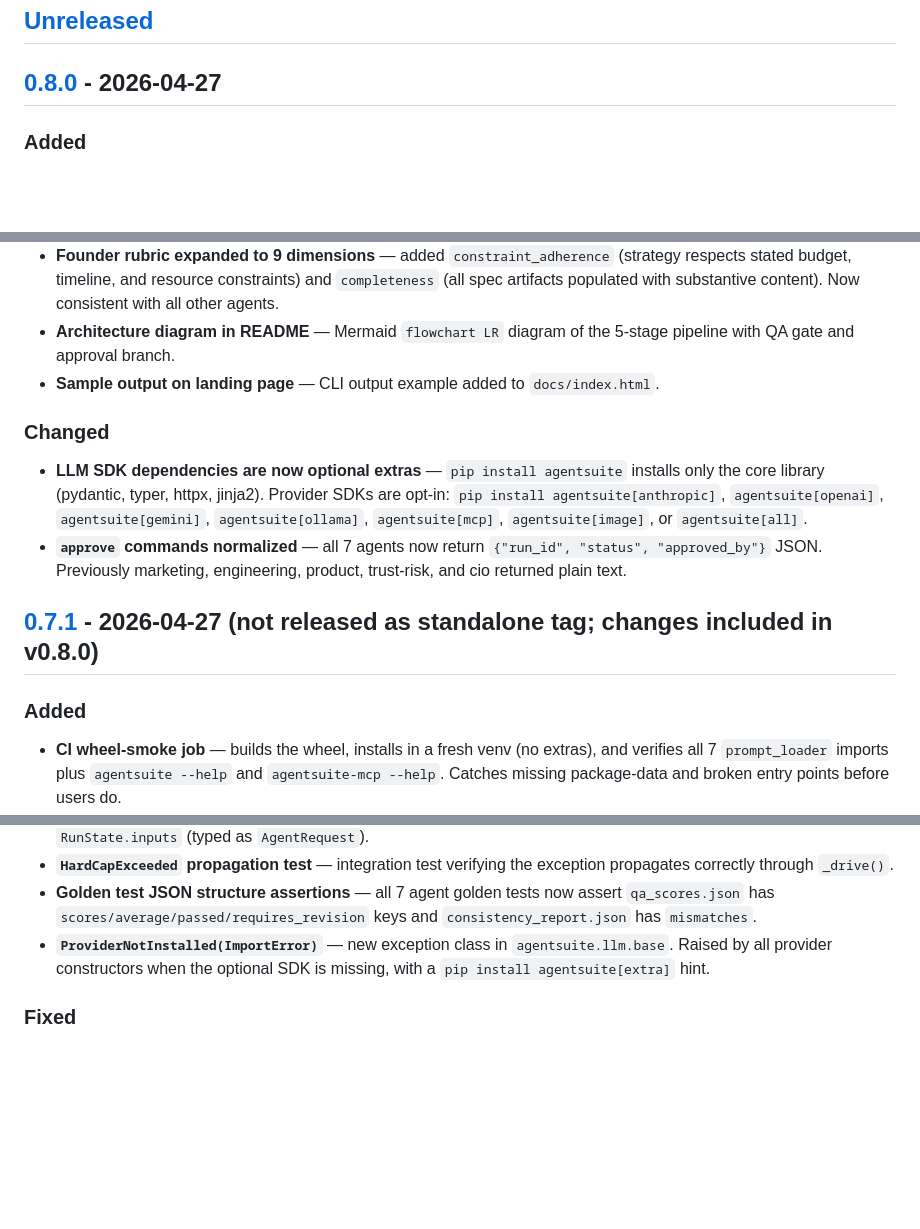
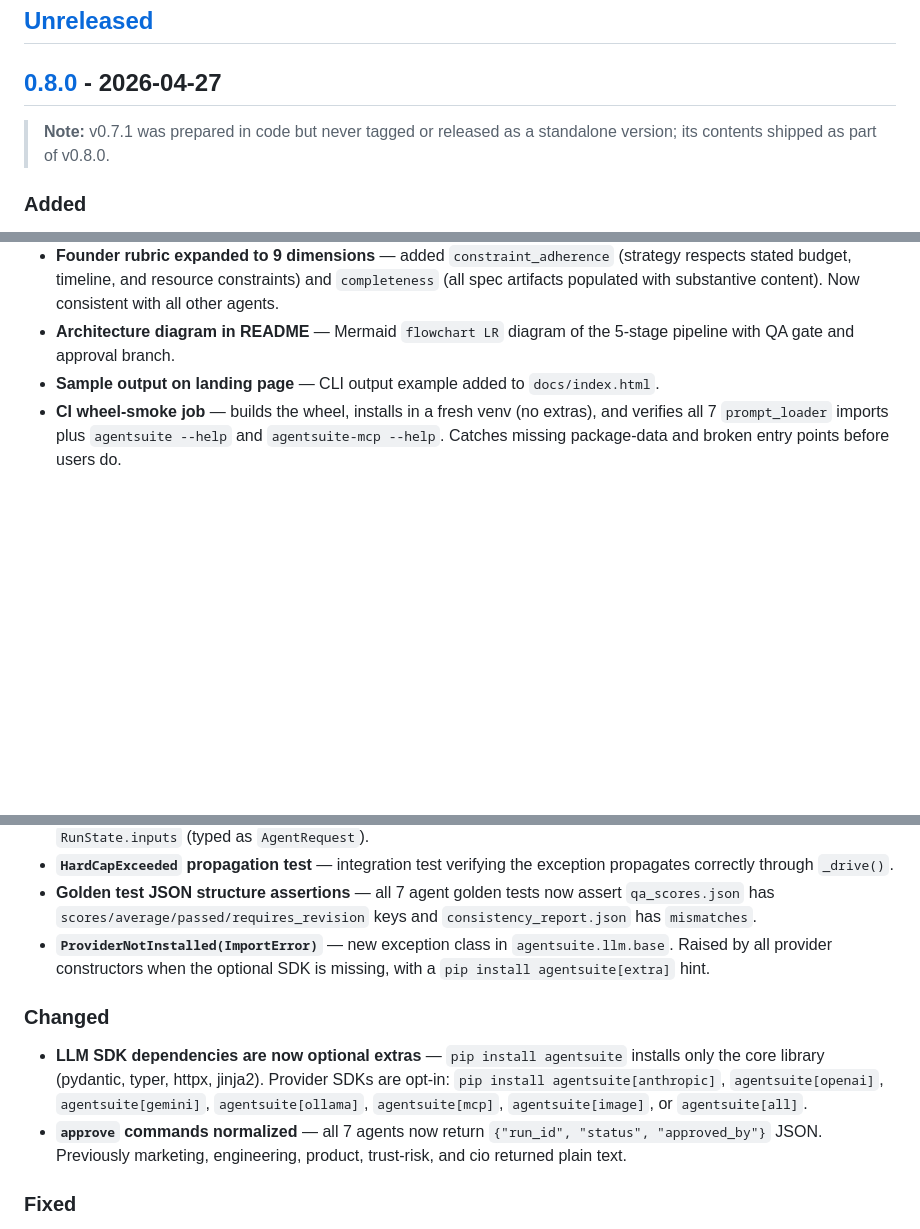
Before and after one commit to scottconverse/AgentSuite, a Markdown page: CHANGELOG.md, 3 parts joined by grey strips. Drawn GitHub-style; blank space fills up the shorter version.

```diff
--- a/CHANGELOG.md
+++ b/CHANGELOG.md
@@ -6,20 +6,14 @@ All notable changes to AgentSuite will be documented in this file. Format follow
 
 ## [0.8.0] - 2026-04-27
 
+> **Note:** v0.7.1 was prepared in code but never tagged or released as a standalone version; its contents shipped as part of v0.8.0.
+
 ### Added
 - **Public API surface** — `from agentsuite import FounderAgent, DesignAgent, ...` now works from the top-level package. All 7 agent classes, kernel types (`BaseAgent`, `AgentRequest`, `RunState`, `ArtifactWriter`), registry (`AgentRegistry`, `default_registry`), and `ProviderNotInstalled` re-exported from `agentsuite/__init__.py`.
 - **Registry-driven CLI dispatcher** — `AgentCLISpec` dataclass in `agentsuite.kernel.base_agent`. Each agent module exposes `build_cli_spec() -> AgentCLISpec`. `cli.py` now iterates agent modules and generates Typer subcommands generically — adding a new agent no longer requires touching `cli.py`.
 - **Founder rubric expanded to 9 dimensions** — added `constraint_adherence` (strategy respects stated budget, timeline, and resource constraints) and `completeness` (all spec artifacts populated with substantive content). Now consistent with all other agents.
 - **Architecture diagram in README** — Mermaid `flowchart LR` diagram of the 5-stage pipeline with QA gate and approval branch.
 - **Sample output on landing page** — CLI output example added to `docs/index.html`.
-
-### Changed
-- **LLM SDK dependencies are now optional extras** — `pip install agentsuite` installs only the core library (pydantic, typer, httpx, jinja2). Provider SDKs are opt-in: `pip install agentsuite[anthropic]`, `agentsuite[openai]`, `agentsuite[gemini]`, `agentsuite[ollama]`, `agentsuite[mcp]`, `agentsuite[image]`, or `agentsuite[all]`.
-- **`approve` commands normalized** — all 7 agents now return `{"run_id", "status", "approved_by"}` JSON. Previously marketing, engineering, product, trust-risk, and cio returned plain text.
-
-## [0.7.1] - 2026-04-27 (not released as standalone tag; changes included in v0.8.0)
-
-### Added
 - **CI wheel-smoke job** — builds the wheel, installs in a fresh venv (no extras), and verifies all 7 `prompt_loader` imports plus `agentsuite --help` and `agentsuite-mcp --help`. Catches missing package-data and broken entry points before users do.
 - **Branch protection on `main`** — all 5 CI checks required: `lint / ruff-mypy`, `test / cleanroom`, `test / unit-integration-golden (3.11)`, `test / unit-integration-golden (3.12)`, `test / wheel-smoke`. Force-push blocked.
 - **`AgentRegistry.registered_names()`** — new public method returning sorted list of all registered agent names. Used by `cli.py` and `agentsuite agents` command.
@@ -28,6 +22,10 @@ All notable changes to AgentSuite will be documented in this file. Format follow
 - **`HardCapExceeded` propagation test** — integration test verifying the exception propagates correctly through `_drive()`.
 - **Golden test JSON structure assertions** — all 7 agent golden tests now assert `qa_scores.json` has `scores/average/passed/requires_revision` keys and `consistency_report.json` has `mismatches`.
 - **`ProviderNotInstalled(ImportError)`** — new exception class in `agentsuite.llm.base`. Raised by all provider constructors when the optional SDK is missing, with a `pip install agentsuite[extra]` hint.
+
+### Changed
+- **LLM SDK dependencies are now optional extras** — `pip install agentsuite` installs only the core library (pydantic, typer, httpx, jinja2). Provider SDKs are opt-in: `pip install agentsuite[anthropic]`, `agentsuite[openai]`, `agentsuite[gemini]`, `agentsuite[ollama]`, `agentsuite[mcp]`, `agentsuite[image]`, or `agentsuite[all]`.
+- **`approve` commands normalized** — all 7 agents now return `{"run_id", "status", "approved_by"}` JSON. Previously marketing, engineering, product, trust-risk, and cio returned plain text.
 
 ### Fixed
 - **Path traversal guard in `ArtifactWriter.write()`** — raises `ValueError` when a relative path escapes the run directory. Prevents `../../etc/passwd`-style writes.
```
Also changed, not shown: other parts of CHANGELOG.md (+3 -3 lines).
